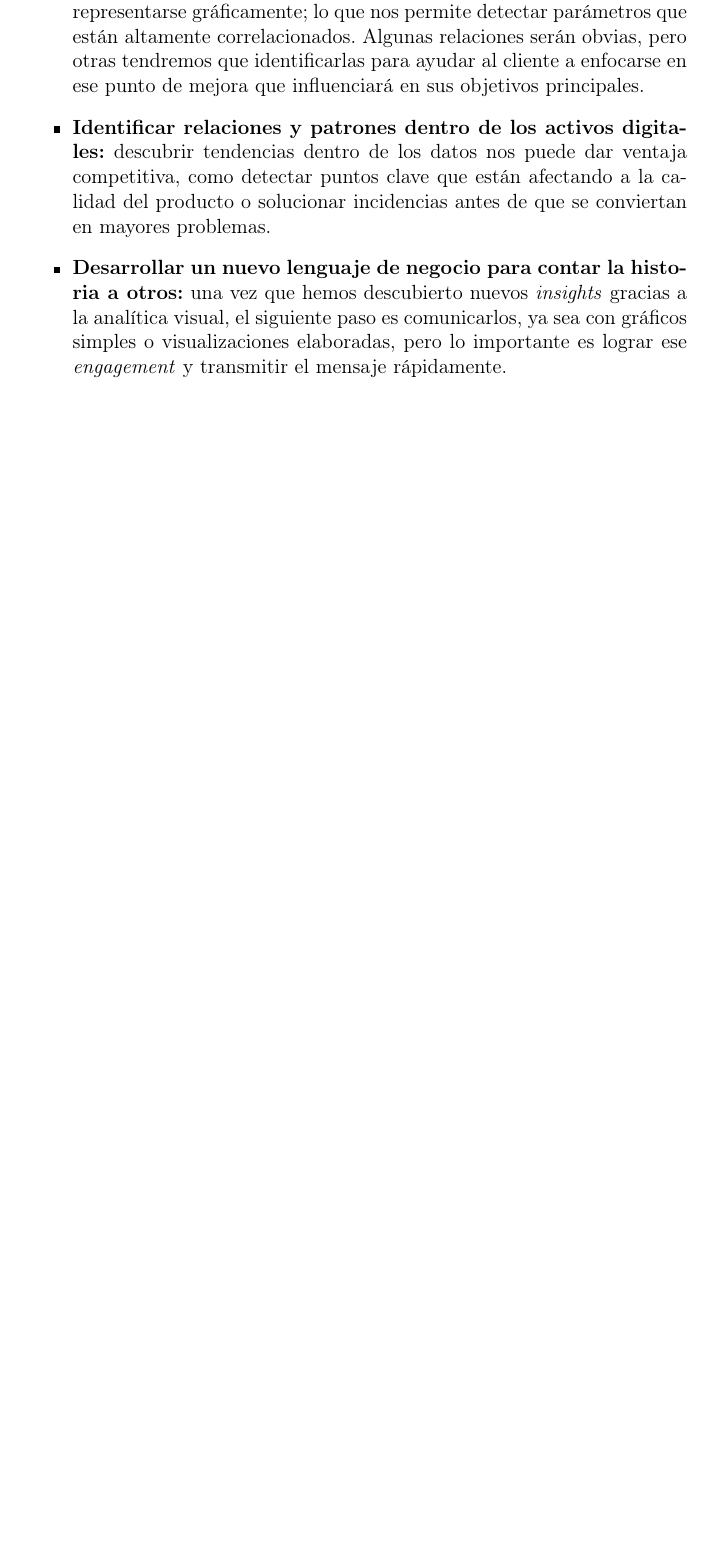
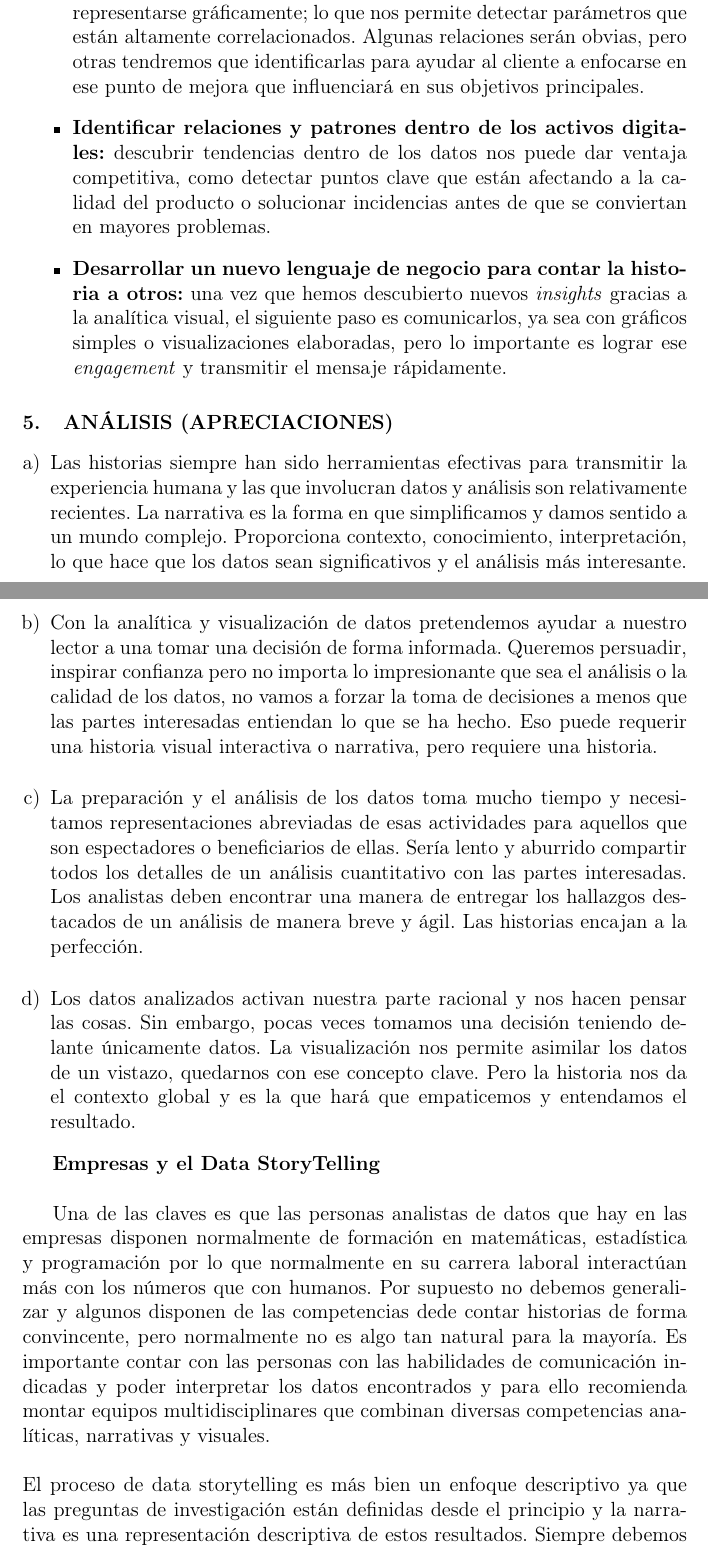
Before and after one commit to FlorUpt/TrabEncar_02_DataStoryTelling, a LaTeX paper (index.tex): part of page 10 of 10 before the commit and two parts of pages 10 and 11 of 13 after it, the two joined at a grey line, cut so that both start at the same text, the shorter picture padded with empty space. Compiled offline with pdfLaTeX.

Commit message:
version 5

```diff
--- a/index.tex
+++ b/index.tex
@@ -207,3 +207,21 @@
 		\item \textbf{Desarrollar un nuevo lenguaje de negocio para contar la historia a otros:} una vez que hemos descubierto nuevos \textit{insights} gracias a la analítica visual, el siguiente paso es comunicarlos, ya sea con gráficos simples o visualizaciones elaboradas, pero lo importante es lograr ese \textit{engagement} y transmitir el mensaje rápidamente.
 	\end{itemize}
 
+	\section{ANÁLISIS (APRECIACIONES)}
+	\begin{enumerate}[a)]
+		\item Las historias siempre han sido herramientas efectivas para transmitir la experiencia humana y las que involucran datos y análisis son relativamente recientes. La narrativa es la forma en que simplificamos y damos sentido a un mundo complejo. Proporciona contexto, conocimiento, interpretación, lo que hace que los datos sean significativos y el análisis más interesante.\\
+
+		\item Con la analítica y visualización de datos pretendemos ayudar a nuestro lector a una tomar una decisión de forma informada. Queremos persuadir, inspirar confianza pero no importa lo impresionante que sea el análisis o la calidad de los datos, no vamos  a forzar la toma de decisiones a menos que las partes interesadas entiendan lo que se  ha hecho. Eso puede requerir una historia visual interactiva o narrativa, pero requiere una historia.\\
+
+
+		\item La preparación y el análisis de los datos toma mucho tiempo y necesitamos representaciones abreviadas de esas actividades para aquellos que son espectadores o beneficiarios de ellas. Sería lento y aburrido compartir todos los detalles de un análisis cuantitativo con las partes interesadas. Los analistas deben encontrar una manera de entregar los hallazgos destacados de un análisis de manera breve y ágil. Las historias encajan a la perfección.\\
+
+		\item Los datos analizados activan nuestra parte racional y nos hacen pensar las cosas. Sin embargo, pocas veces tomamos una decisión teniendo delante únicamente datos. La visualización nos permite asimilar los datos de un vistazo, quedarnos con ese concepto clave. Pero la historia nos da el contexto global y es la que hará que empaticemos y entendamos el resultado.
+
+	\end{enumerate}
+
+	\textbf{Empresas y el Data StoryTelling}\\
+
+	Una de las claves es que las personas analistas de datos que hay en las empresas disponen normalmente de formación en matemáticas, estadística y programación por lo que normalmente en su carrera laboral  interactúan más con los números que con humanos. Por supuesto no debemos generalizar y algunos disponen de las competencias dede contar historias de forma convincente, pero normalmente no es algo tan natural para la mayoría. Es importante contar con las personas con las habilidades de comunicación indicadas y poder interpretar los datos encontrados y para ello recomienda montar equipos multidisciplinares que combinan diversas competencias analíticas, narrativas y visuales.\\
+	\\
+	El proceso de data storytelling es más bien un enfoque descriptivo ya que las preguntas de investigación están definidas desde el principio y la narrativa es una representación descriptiva de estos resultados. Siempre debemos asegurarnos de que  nuestra audiencia entienda bien la historia y pueda interpretar la visualización de forma correcta. En resumen el data storytelling es la intersección entre todos los datos que podemos recoger , la visualización de datos y la narrativa, una habilidad cada día más necesaria. \\
```
Also changed, not shown: index.pdf, index.tex (18 more changed lines), 3 other files.
